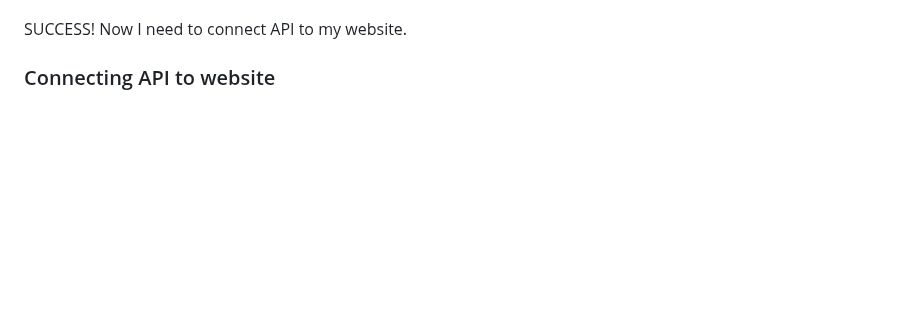
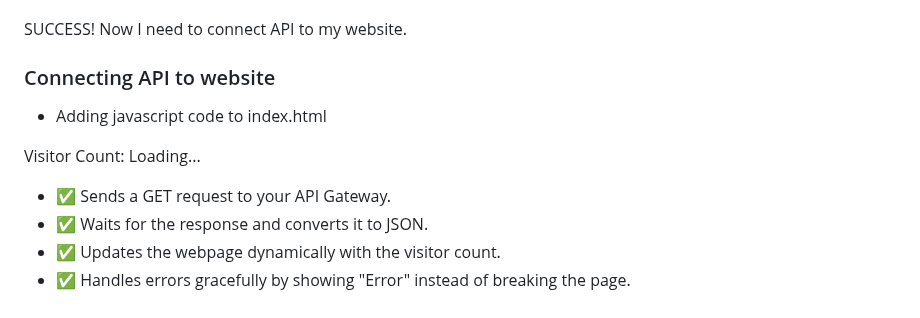
Before and after one commit to Ghi-o/cloud-resume, a Markdown page: journal.md, the part around the change. Drawn GitHub-style; blank space fills up the shorter version.

Commit message:
code explain

```diff
--- a/journal.md
+++ b/journal.md
@@ -137,3 +137,24 @@ SUCCESS! The Lambda function is now communicating with the DynamoDB table and is
 SUCCESS! Now I need to connect API to my website.
 
 ### Connecting API to website
+
+- Adding javascript code to index.html
+<p>Visitor Count: <span id="visitor-count">Loading...</span></p>
+<script>
+    async function fetchVisitorCount() {
+        try {
+            const response = await fetch("https://your-api-id.execute-api.us-west-1.amazonaws.com/prod/visitors");
+            const data = await response.json();
+            document.getElementById("visitor-count").textContent = data.visitorCount;
+        } catch (error) {
+            console.error("Error fetching visitor count:", error);
+            document.getElementById("visitor-count").textContent = "Error";
+        }
+    }
+    fetchVisitorCount();
+</script>
+
+- ✅ Sends a GET request to your API Gateway.
+- ✅ Waits for the response and converts it to JSON.
+- ✅ Updates the webpage dynamically with the visitor count.
+- ✅ Handles errors gracefully by showing "Error" instead of breaking the page.
```
